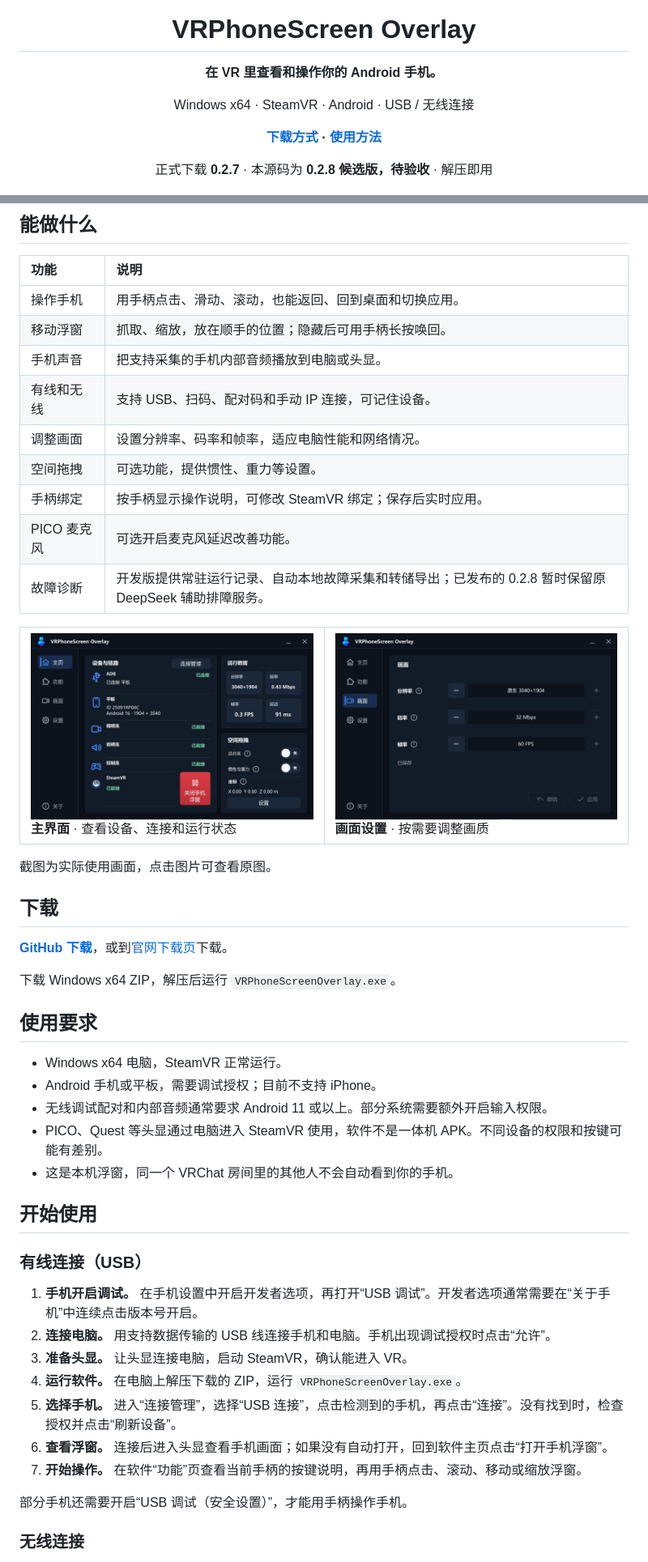
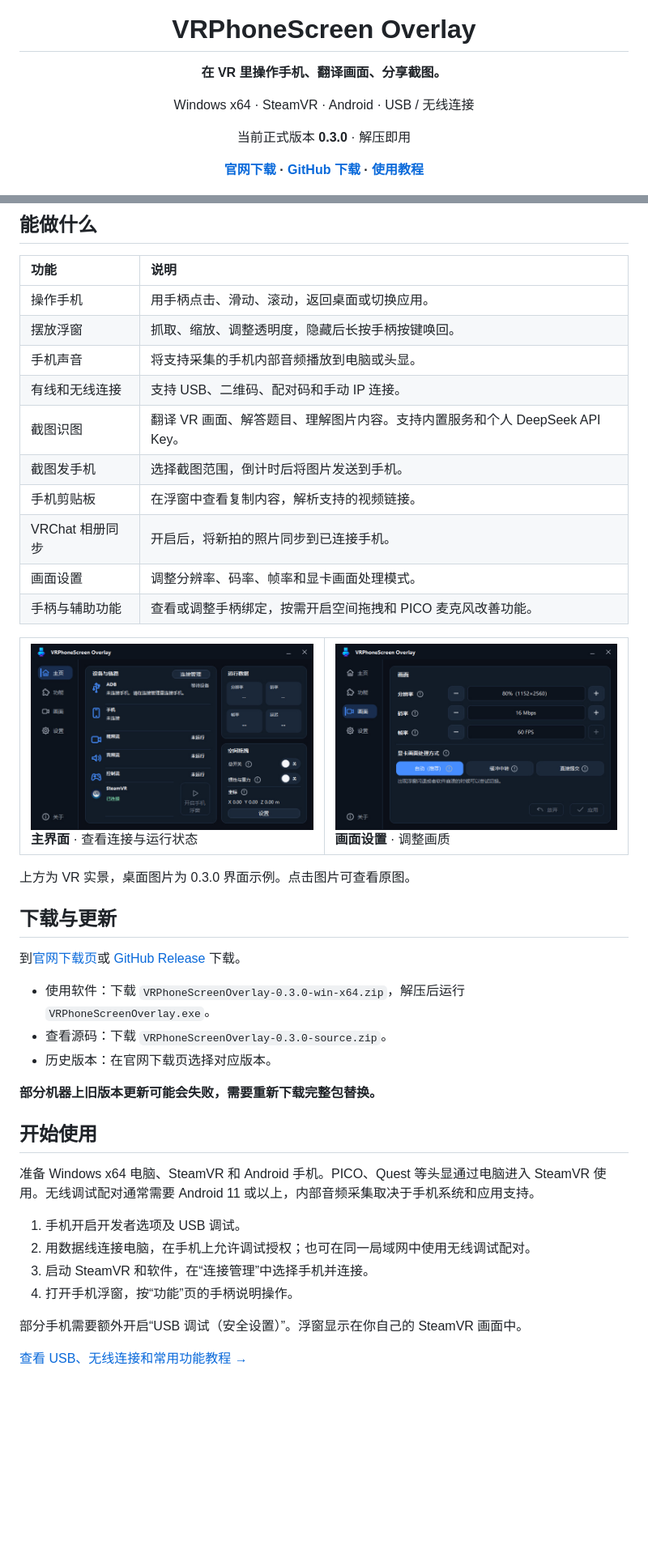
Before and after one commit to HoshinoChika/VRPhoneScreenOverlay, a Markdown page: README.md, 2 parts joined by grey strips. Shown at 81% size. Drawn GitHub-style; pictures changed too: docs/assets/main-window.jpg, docs/assets/video-settings.jpg; blank space fills up the shorter version.

Commit message:
Update 0.3.0 homepage, feature guide and interface previews

```diff
--- a/README.md
+++ b/README.md
@@ -4,13 +4,13 @@
 
 # VRPhoneScreen Overlay
 
-**在 VR 里查看和操作你的 Android 手机。**
+**在 VR 里操作手机、翻译画面、分享截图。**
 
 Windows x64 · SteamVR · Android · USB / 无线连接
 
-**[下载方式](#下载) · [使用方法](#开始使用)**
+当前正式版本 **0.3.0** · 解压即用
 
-正式下载 **0.2.7** · 本源码为 **0.2.8 候选版，待验收** · 解压即用
+**[官网下载](https://hoshinochika.com/vrpso/download/) · [GitHub 下载](https://github.com/HoshinoChika/VRPhoneScreenOverlay/releases/latest) · [使用教程](https://hoshinochika.com/vrpso/guide/)**
 
 <img src="docs/assets/vr-preview.jpg" width="960" alt="SteamVR 中的手机浮窗和手柄射线">
 
@@ -20,52 +20,46 @@ Windows x64 · SteamVR · Android · USB / 无线连接
 
 | 功能 | 说明 |
 | :--- | :--- |
-| 操作手机 | 用手柄点击、滑动、滚动，也能返回、回到桌面和切换应用。 |
-| 移动浮窗 | 抓取、缩放，放在顺手的位置；隐藏后可用手柄长按唤回。 |
-| 手机声音 | 把支持采集的手机内部音频播放到电脑或头显。 |
-| 有线和无线 | 支持 USB、扫码、配对码和手动 IP 连接，可记住设备。 |
-| 调整画面 | 设置分辨率、码率和帧率，适应电脑性能和网络情况。 |
-| 空间拖拽 | 可选功能，提供惯性、重力等设置。 |
-| 手柄绑定 | 按手柄显示操作说明，可修改 SteamVR 绑定；保存后实时应用。 |
-| PICO 麦克风 | 可选开启麦克风延迟改善功能。 |
-| 故障诊断 | 开发版提供常驻运行记录、自动本地故障采集和转储导出；已发布的 0.2.8 暂时保留原 DeepSeek 辅助排障服务。 |
+| 操作手机 | 用手柄点击、滑动、滚动，返回桌面或切换应用。 |
+| 摆放浮窗 | 抓取、缩放、调整透明度，隐藏后长按手柄按键唤回。 |
+| 手机声音 | 将支持采集的手机内部音频播放到电脑或头显。 |
+| 有线和无线连接 | 支持 USB、二维码、配对码和手动 IP 连接。 |
+| 截图识图 | 翻译 VR 画面、解答题目、理解图片内容。支持内置服务和个人 DeepSeek API Key。 |
+| 截图发手机 | 选择截图范围，倒计时后将图片发送到手机。 |
+| 手机剪贴板 | 在浮窗中查看复制内容，解析支持的视频链接。 |
+| VRChat 相册同步 | 开启后，将新拍的照片同步到已连接手机。 |
+| 画面设置 | 调整分辨率、码率、帧率和显卡画面处理模式。 |
+| 手柄与辅助功能 | 查看或调整手柄绑定，按需开启空间拖拽和 PICO 麦克风改善功能。 |
 
 <table>
 <tr>
-<td width="50%"><img src="docs/assets/main-window.jpg" alt="主界面的连接状态和运行数据"><br><b>主界面</b> · 查看设备、连接和运行状态</td>
-<td width="50%"><img src="docs/assets/video-settings.jpg" alt="分辨率、码率和帧率设置"><br><b>画面设置</b> · 按需要调整画质</td>
+<td width="50%"><img src="docs/assets/main-window.jpg" alt="0.3.0 主界面示例"><br><b>主界面</b> · 查看连接与运行状态</td>
+<td width="50%"><img src="docs/assets/video-settings.jpg" alt="0.3.0 画面设置示例"><br><b>画面设置</b> · 调整画质</td>
 </tr>
 </table>
 
-截图为实际使用画面，点击图片可查看原图。
+上方为 VR 实景，桌面图片为 0.3.0 界面示例。点击图片可查看原图。
 
-## 下载
+## 下载与更新
 
-**[GitHub 下载](https://github.com/HoshinoChika/VRPhoneScreenOverlay/releases/latest)**，或到[官网下载页](https://hoshinochika.com/vrpso/download/)下载。
+到[官网下载页](https://hoshinochika.com/vrpso/download/)或 [GitHub Release](https://github.com/HoshinoChika/VRPhoneScreenOverlay/releases/latest) 下载。
 
-下载 Windows x64 ZIP，解压后运行 `VRPhoneScreenOverlay.exe`。
+- 使用软件：下载 `VRPhoneScreenOverlay-0.3.0-win-x64.zip`，解压后运行 `VRPhoneScreenOverlay.exe`。
+- 查看源码：下载 `VRPhoneScreenOverlay-0.3.0-source.zip`。
+- 历史版本：在官网下载页选择对应版本。
 
-## 使用要求
-
-- Windows x64 电脑，SteamVR 正常运行。
-- Android 手机或平板，需要调试授权；目前不支持 iPhone。
-- 无线调试配对和内部音频通常要求 Android 11 或以上。部分系统需要额外开启输入权限。
-- PICO、Quest 等头显通过电脑进入 SteamVR 使用，软件不是一体机 APK。不同设备的权限和按键可能有差别。
-- 这是本机浮窗，同一个 VRChat 房间里的其他人不会自动看到你的手机。
+**部分机器上旧版本更新可能会失败，需要重新下载完整包替换。**
 
 ## 开始使用
 
-### 有线连接（USB）
+准备 Windows x64 电脑、SteamVR 和 Android 手机。PICO、Quest 等头显通过电脑进入 SteamVR 使用。无线调试配对通常需要 Android 11 或以上，内部音频采集取决于手机系统和应用支持。
 
-1. **手机开启调试。** 在手机设置中开启开发者选项，再打开“USB 调试”。开发者选项通常需要在“关于手机”中连续点击版本号开启。
-2. **连接电脑。** 用支持数据传输的 USB 线连接手机和电脑。手机出现调试授权时点击“允许”。
-3. **准备头显。** 让头显连接电脑，启动 SteamVR，确认能进入 VR。
-4. **运行软件。** 在电脑上解压下载的 ZIP，运行 `VRPhoneScreenOverlay.exe`。
-5. **选择手机。** 进入“连接管理”，选择“USB 连接”，点击检测到的手机，再点击“连接”。没有找到时，检查授权并点击“刷新设备”。
-6. **查看浮窗。** 连接后进入头显查看手机画面；如果没有自动打开，回到软件主页点击“打开手机浮窗”。
-7. **开始操作。** 在软件“功能”页查看当前手柄的按键说明，再用手柄点击、滚动、移动或缩放浮窗。
+1. 手机开启开发者选项及 USB 调试。
+2. 用数据线连接电脑，在手机上允许调试授权；也可在同一局域网中使用无线调试配对。
+3. 启动 SteamVR 和软件，在“连接管理”中选择手机并连接。
+4. 打开手机浮窗，按“功能”页的手柄说明操作。
 
-部分手机还需要开启“USB 调试（安全设置）”，才能用手柄操作手机。
+部分手机需要额外开启“USB 调试（安全设置）”。浮窗显示在你自己的 SteamVR 画面中。
 
-### 无线连接
+[查看 USB、无线连接和常用功能教程 →](https://hoshinochika.com/vrpso/guide/)
 
```
Also changed, not shown: other parts of README.md (+8 -17 lines).
